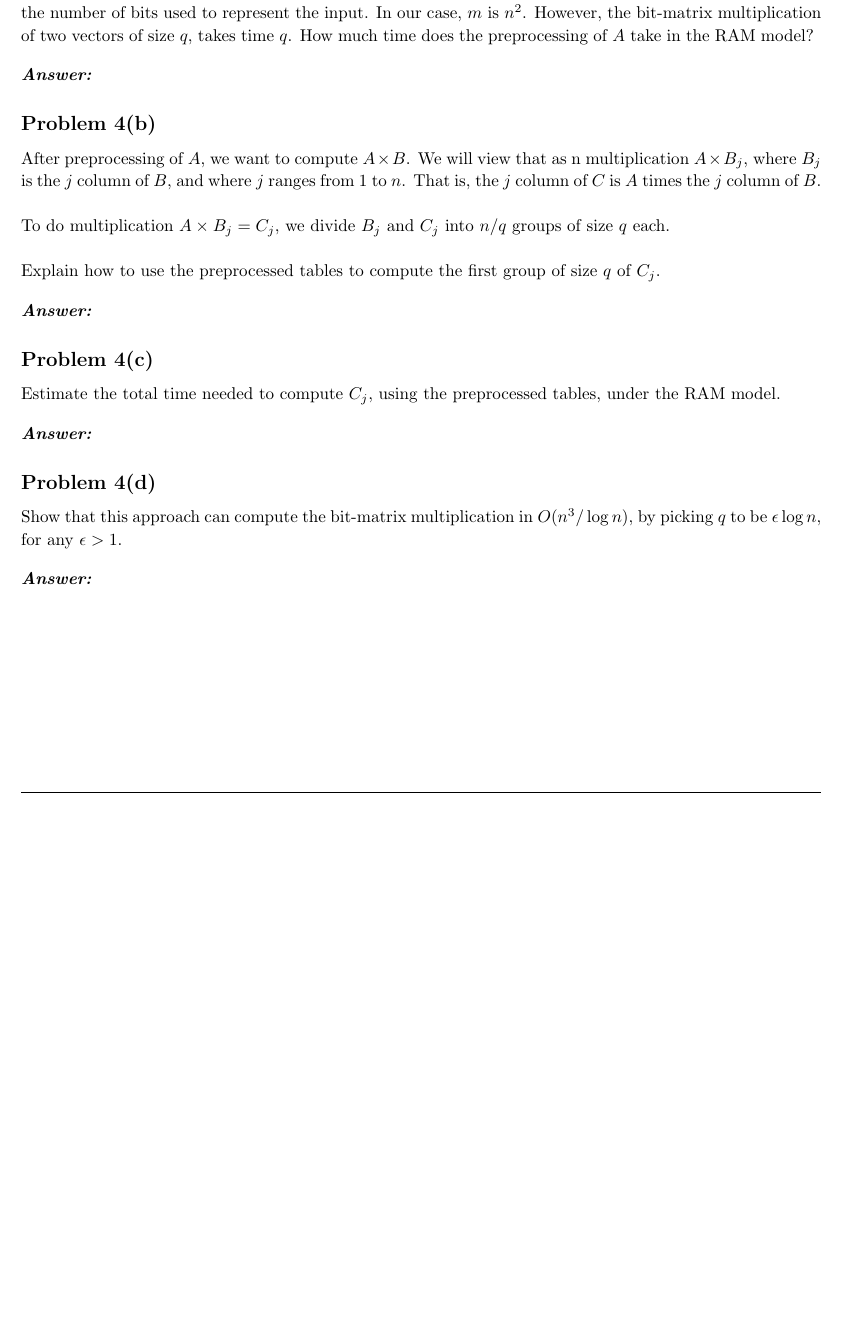
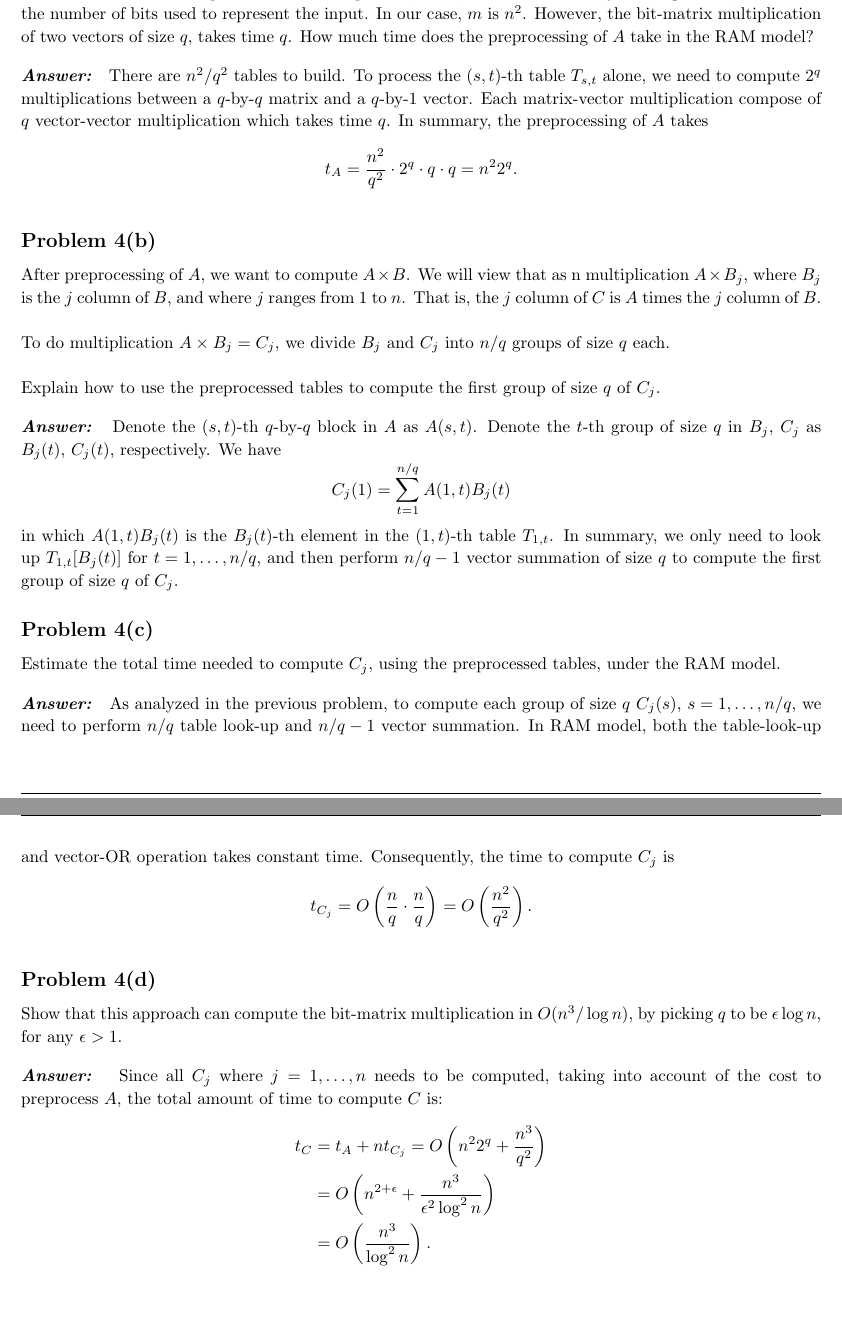
Before and after one commit to huragok/Assignments_ECS_222A, a LaTeX problem sheet (HW3/Document/document.tex): part of page 8 of 8 before the commit and two parts of pages 8 and 9 of 9 after it, the two joined at a grey line, cut so that both start at the same text, the shorter picture padded with empty space. Compiled offline with pdfLaTeX.

Commit message:
Problem 4 completed. There seems to be some mistakes.

```diff
--- a/HW3/Document/document.tex
+++ b/HW3/Document/document.tex
@@ -621,6 +621,15 @@
             \vspace{10pt}
 
             \problemAnswer{
+                There are $n^2/q^2$ tables to build. To process the $(s,t)$-th
+                table $T_{s,t}$ alone, we need to compute $2^q$ multiplications
+                between a $q$-by-$q$ matrix and a $q$-by-$1$ vector. Each
+                matrix-vector multiplication compose of $q$ vector-vector
+                multiplication which takes time $q$. In summary, the
+                preprocessing of $A$ takes
+                \[
+                    t_A = \frac{n^2}{q^2}\cdot 2^q\cdot q\cdot q = n^22^q.
+                \]
 
             }
         \end{homeworkSection}
@@ -639,7 +648,17 @@
             \vspace{10pt}
 
             \problemAnswer{
-
+                Denote the $(s,t)$-th $q$-by-$q$ block in $A$ as $A(s, t)$.
+                Denote the $t$-th group of size $q$ in $B_j$, $C_j$ as $B_j(t)$,
+                $C_j(t)$, respectively. We have
+                \[
+                    C_j(1) = \sum_{t=1}^{n/q}A(1, t)B_j(t)
+                \]
+                in which $A(1, t)B_j(t)$ is the $B_j(t)$-th element in the $(1,
+                t)$-th table $T_{1,t}$. In summary, we only need to look up
+                $T_{1,t}[B_j(t)]$ for $t=1,\ldots,n/q$, and then perform $n/q -
+                1$ vector summation of size $q$ to compute the first group of
+                size $q$ of $C_j$.
             }
         \end{homeworkSection}
 
@@ -649,6 +668,15 @@
             \vspace{10pt}
 
             \problemAnswer{
+                As analyzed in the previous problem, to compute each group of
+                size $q$ $C_j(s)$, $s=1,\ldots,n/q$, we need to perform $n/q$
+                table look-up and $n/q - 1$ vector summation. In RAM model, both
+                the table-look-up and vector-OR operation takes constant time.
+                Consequently, the time to compute $C_j$ is
+                \[
+                    t_{C_j} = O\left(\frac{n}{q}\cdot\frac{n}{q}\right) =
+                    O\left(\frac{n^2}{q^2}\right).
+                \]
 
             }
         \end{homeworkSection}
@@ -660,6 +688,18 @@
             \vspace{10pt}
 
             \problemAnswer{
+                Since all $C_j$ where $j=1,\ldots,n$ needs to be computed,
+                taking into account of the cost to preprocess $A$, the total
+                amount of time to compute $C$ is:
+                \begin{align*}
+                    t_C & = t_A + nt_{C_j} = O\left(n^22^q +
+                    \frac{n^3}{q^2}\right) \notag\\
+                    & = O\left(n^{2+\epsilon} +\frac{n^3}{\epsilon^2\log^2
+                    n}\right)
+                    \notag
+                    \\
+                    & = O\left(\frac{n^3}{\log^2 n}\right).
+                \end{align*}
 
             }
         \end{homeworkSection}
```
Also changed, not shown: HW3/Document/document.pdf.
